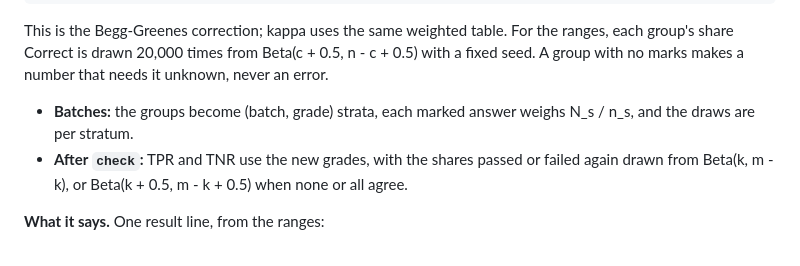
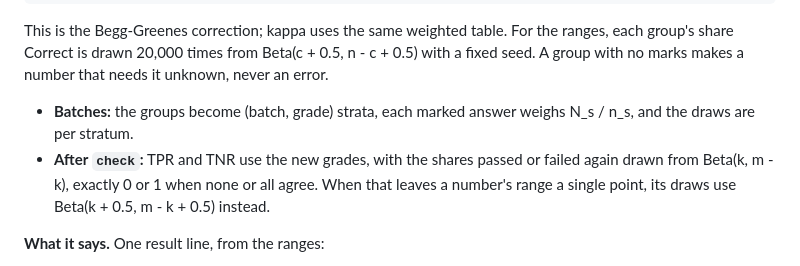
Before and after one commit to judgekeeper/judgekeeper, a Markdown page: docs/reference.md, the part around the change. Drawn GitHub-style.

Commit message:
Match check's range draws at 0 or all agree

```diff
--- a/docs/reference.md
+++ b/docs/reference.md
@@ -145,7 +145,7 @@ real pass rate  = pi a + (1 - pi) b          (your LLM-as-a-judge's own is pi)
 This is the Begg-Greenes correction; kappa uses the same weighted table. For the ranges, each group's share Correct is drawn 20,000 times from Beta(c + 0.5, n - c + 0.5) with a fixed seed. A group with no marks makes a number that needs it unknown, never an error.
 
 - **Batches:** the groups become (batch, grade) strata, each marked answer weighs N_s / n_s, and the draws are per stratum.
-- **After `check`:** TPR and TNR use the new grades, with the shares passed or failed again drawn from Beta(k, m - k), or Beta(k + 0.5, m - k + 0.5) when none or all agree.
+- **After `check`:** TPR and TNR use the new grades, with the shares passed or failed again drawn from Beta(k, m - k), exactly 0 or 1 when none or all agree. When that leaves a number's range a single point, its draws use Beta(k + 0.5, m - k + 0.5) instead.
 
 **What it says.** One result line, from the ranges:
 
```
